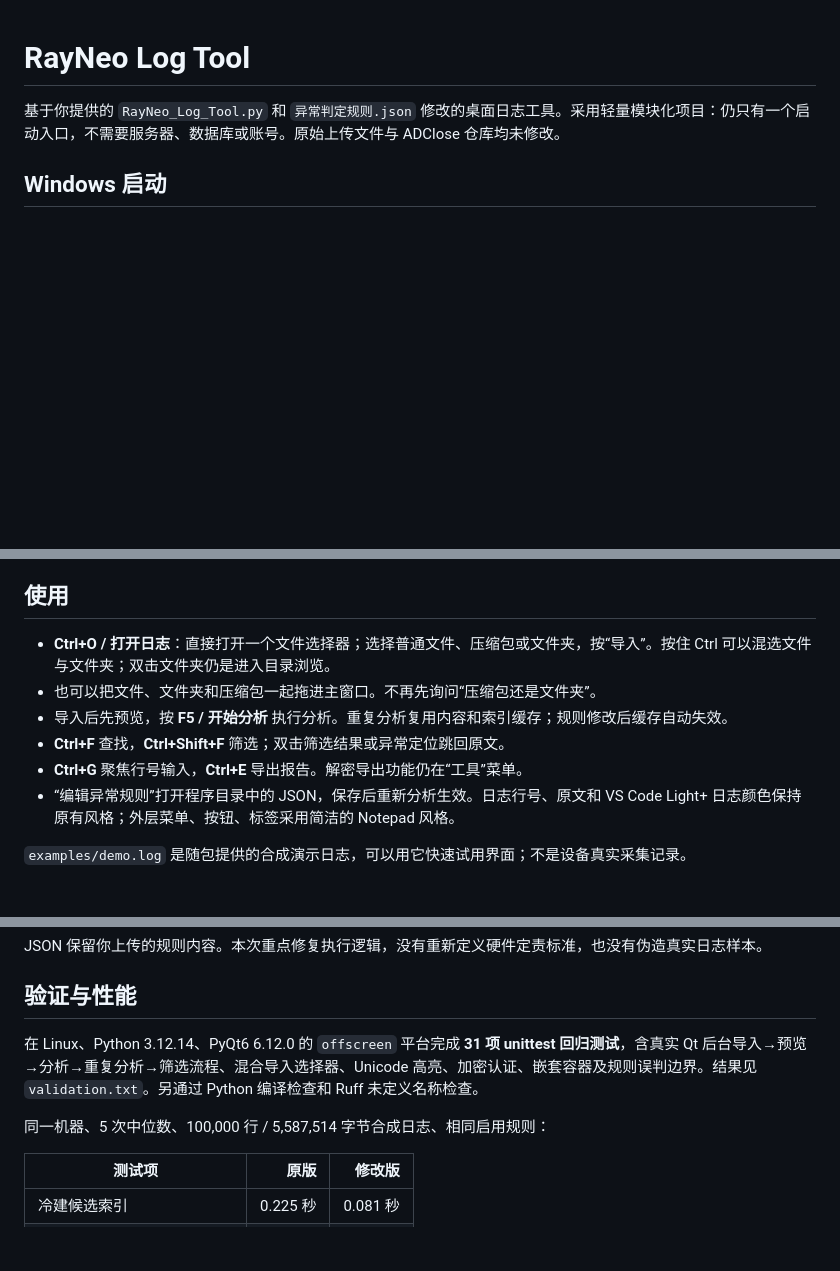
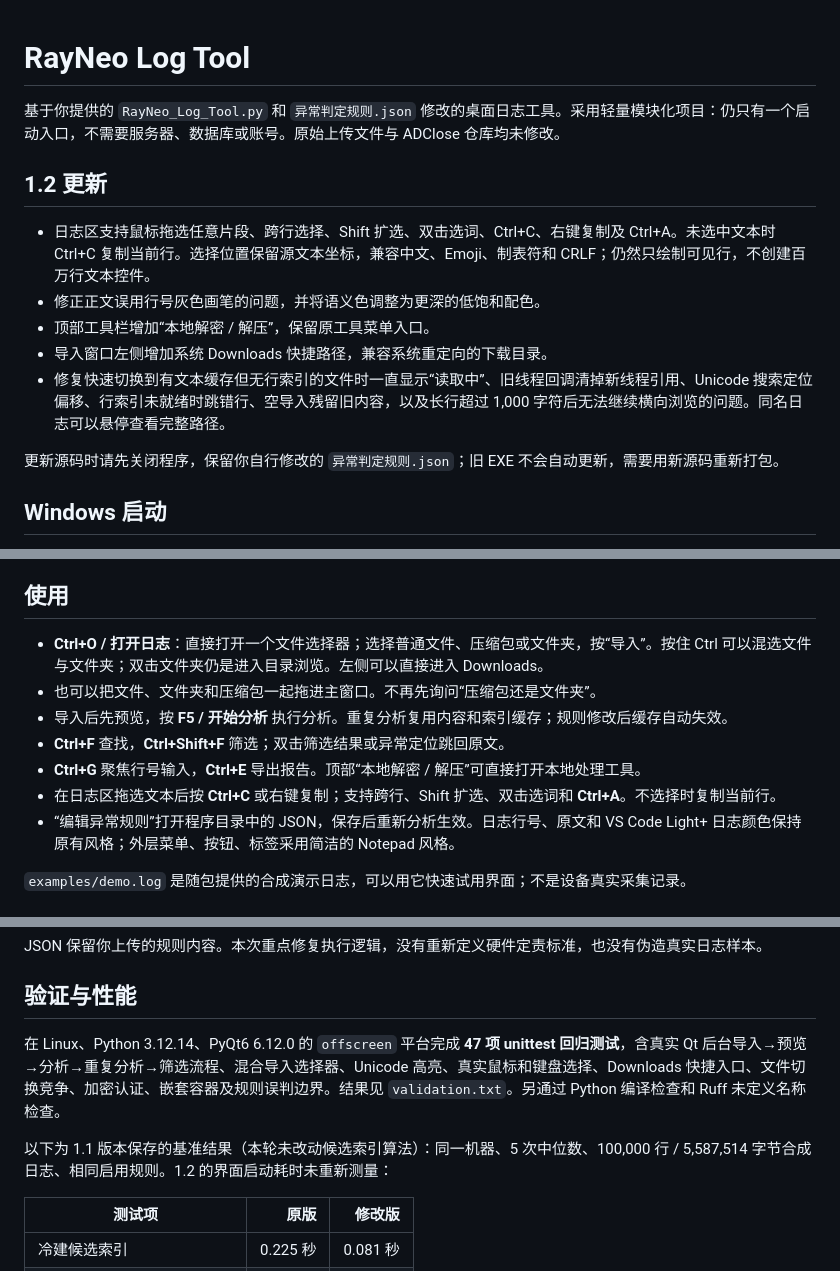
Before and after one commit to gaoyinhui1-wq/RayNeo-Log-Tool, a Markdown page: README.md, 3 parts joined by grey strips. Rendered like a GitHub page; blank space fills up the shorter version.

```diff
--- a/README.md
+++ b/README.md
@@ -1,6 +1,16 @@
 # RayNeo Log Tool
 
 基于你提供的 `RayNeo_Log_Tool.py` 和 `异常判定规则.json` 修改的桌面日志工具。采用轻量模块化项目：仍只有一个启动入口，不需要服务器、数据库或账号。原始上传文件与 ADClose 仓库均未修改。
+
+## 1.2 更新
+
+- 日志区支持鼠标拖选任意片段、跨行选择、Shift 扩选、双击选词、Ctrl+C、右键复制及 Ctrl+A。未选中文本时 Ctrl+C 复制当前行。选择位置保留源文本坐标，兼容中文、Emoji、制表符和 CRLF；仍然只绘制可见行，不创建百万行文本控件。
+- 修正正文误用行号灰色画笔的问题，并将语义色调整为更深的低饱和配色。
+- 顶部工具栏增加“本地解密 / 解压”，保留原工具菜单入口。
+- 导入窗口左侧增加系统 Downloads 快捷路径，兼容系统重定向的下载目录。
+- 修复快速切换到有文本缓存但无行索引的文件时一直显示“读取中”、旧线程回调清掉新线程引用、Unicode 搜索定位偏移、行索引未就绪时跳错行、空导入残留旧内容，以及长行超过 1,000 字符后无法继续横向浏览的问题。同名日志可以悬停查看完整路径。
+
+更新源码时请先关闭程序，保留你自行修改的 `异常判定规则.json`；旧 EXE 不会自动更新，需要用新源码重新打包。
 
 ## Windows 启动
 
@@ -21,11 +31,12 @@ Linux/macOS 使用对应虚拟环境的 `python` 安装依赖并运行入口；
 
 ## 使用
 
-- **Ctrl+O / 打开日志**：直接打开一个文件选择器；选择普通文件、压缩包或文件夹，按“导入”。按住 Ctrl 可以混选文件与文件夹；双击文件夹仍是进入目录浏览。
+- **Ctrl+O / 打开日志**：直接打开一个文件选择器；选择普通文件、压缩包或文件夹，按“导入”。按住 Ctrl 可以混选文件与文件夹；双击文件夹仍是进入目录浏览。左侧可以直接进入 Downloads。
 - 也可以把文件、文件夹和压缩包一起拖进主窗口。不再先询问“压缩包还是文件夹”。
 - 导入后先预览，按 **F5 / 开始分析** 执行分析。重复分析复用内容和索引缓存；规则修改后缓存自动失效。
 - **Ctrl+F** 查找，**Ctrl+Shift+F** 筛选；双击筛选结果或异常定位跳回原文。
-- **Ctrl+G** 聚焦行号输入，**Ctrl+E** 导出报告。解密导出功能仍在“工具”菜单。
+- **Ctrl+G** 聚焦行号输入，**Ctrl+E** 导出报告。顶部“本地解密 / 解压”可直接打开本地处理工具。
+- 在日志区拖选文本后按 **Ctrl+C** 或右键复制；支持跨行、Shift 扩选、双击选词和 **Ctrl+A**。不选择时复制当前行。
 - “编辑异常规则”打开程序目录中的 JSON，保存后重新分析生效。日志行号、原文和 VS Code Light+ 日志颜色保持原有风格；外层菜单、按钮、标签采用简洁的 Notepad 风格。
 
 `examples/demo.log` 是随包提供的合成演示日志，可以用它快速试用界面；不是设备真实采集记录。
@@ -67,9 +78,9 @@ JSON 保留你上传的规则内容。本次重点修复执行逻辑，没有重
 
 ## 验证与性能
 
-在 Linux、Python 3.12.14、PyQt6 6.12.0 的 `offscreen` 平台完成 **31 项 unittest 回归测试**，含真实 Qt 后台导入→预览→分析→重复分析→筛选流程、混合导入选择器、Unicode 高亮、加密认证、嵌套容器及规则误判边界。结果见 `validation.txt`。另通过 Python 编译检查和 Ruff 未定义名称检查。
+在 Linux、Python 3.12.14、PyQt6 6.12.0 的 `offscreen` 平台完成 **47 项 unittest 回归测试**，含真实 Qt 后台导入→预览→分析→重复分析→筛选流程、混合导入选择器、Unicode 高亮、真实鼠标和键盘选择、Downloads 快捷入口、文件切换竞争、加密认证、嵌套容器及规则误判边界。结果见 `validation.txt`。另通过 Python 编译检查和 Ruff 未定义名称检查。
 
-同一机器、5 次中位数、100,000 行 / 5,587,514 字节合成日志、相同启用规则：
+以下为 1.1 版本保存的基准结果（本轮未改动候选索引算法）：同一机器、5 次中位数、100,000 行 / 5,587,514 字节合成日志、相同启用规则。1.2 的界面启动耗时未重新测量：
 
 | 测试项 | 原版 | 修改版 |
 | --- | ---: | ---: |
```
Also changed, not shown: 界面预览.png, 10 other files.
